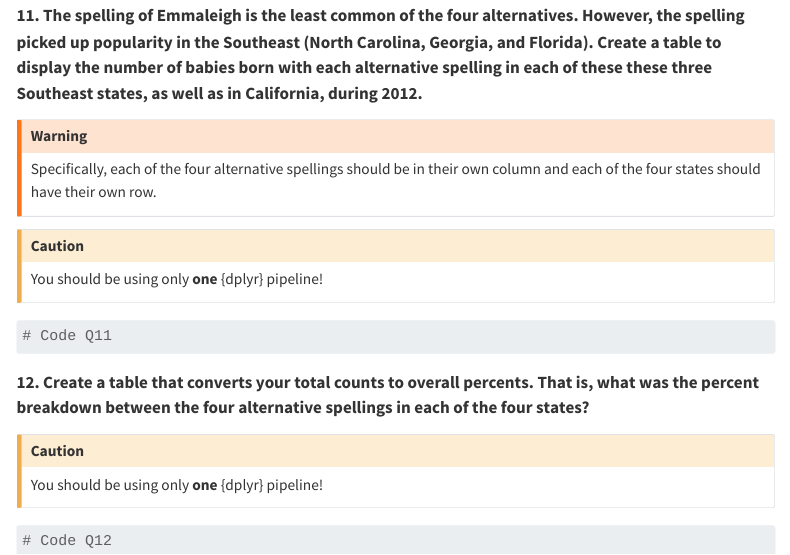
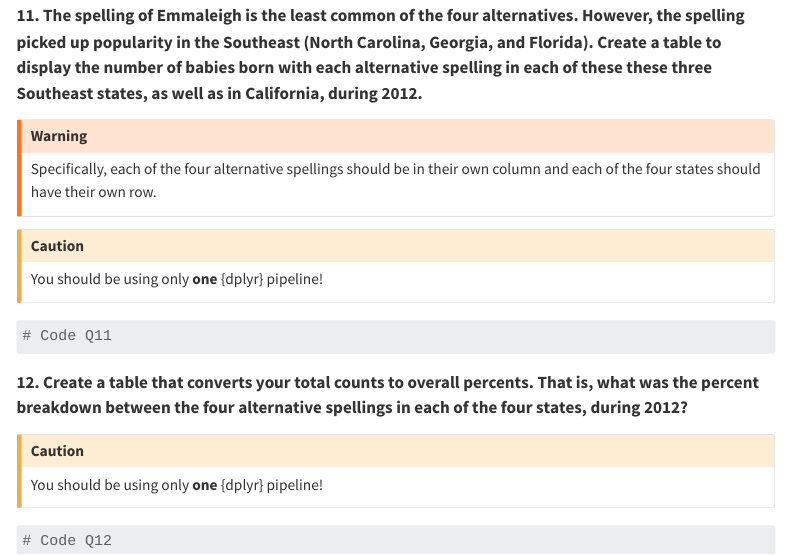
Before and after one commit to earobinson95/stat331-calpoly, a Quarto document (lab-assignments/lab9/Lab9-babynames.qmd): the page in a window 1100 px wide, from 2370 px down. Rendered offline with R 4.5, knitr and Pandoc in place of Quarto, with nearby package versions; menus at the side of the page are left out.

Commit message:
lab 9 slight update

````diff
--- a/lab-assignments/lab9/Lab9-babynames.qmd
+++ b/lab-assignments/lab9/Lab9-babynames.qmd
@@ -150,7 +150,7 @@ You should be using only **one** {dplyr} pipeline!
 ```
 
 
-**12. Create a table that converts your total counts to overall percents. That is, what was the percent breakdown between the four alternative spellings in each of the four states?**
+**12. Create a table that converts your total counts to overall percents. That is, what was the percent breakdown between the four alternative spellings in each of the four states, during 2012?**
 
 ::: callout-caution
 You should be using only **one** {dplyr} pipeline!
````
